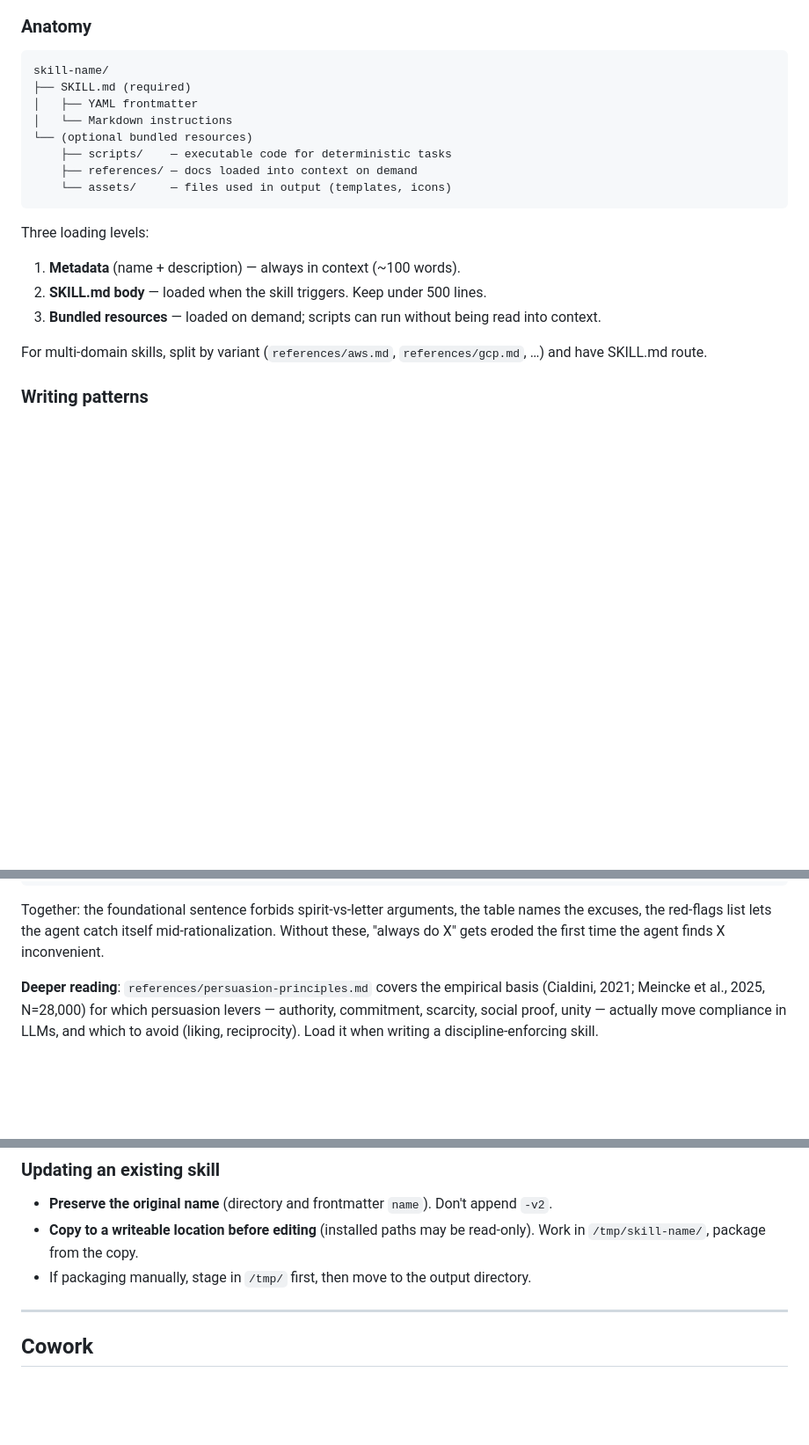
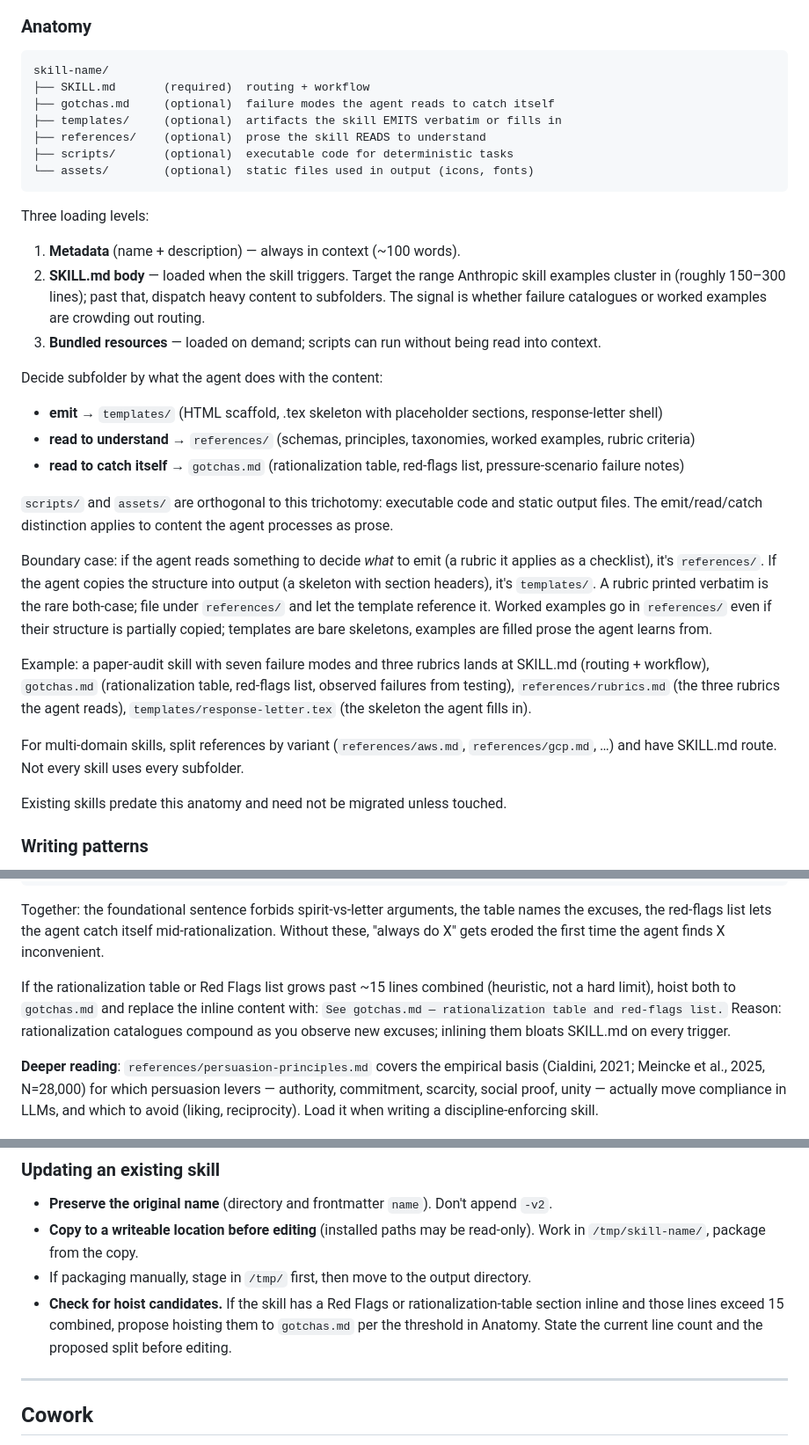
Before and after one commit to ambropo/_SKILLS_, a Markdown page: skills/skill-creator/SKILL.md, 3 parts joined by grey strips. Shown at 88% size. Drawn GitHub-style; blank space fills up the shorter version.

Commit message:
Sync public skills from claude-core

````diff
--- a/skills/skill-creator/SKILL.md
+++ b/skills/skill-creator/SKILL.md
@@ -63,22 +63,35 @@ allowed-tools: ["Read", "Grep", "Glob", "Write", "Task"]
 
 ```
 skill-name/
-├── SKILL.md (required)
-│   ├── YAML frontmatter
-│   └── Markdown instructions
-└── (optional bundled resources)
-    ├── scripts/    — executable code for deterministic tasks
-    ├── references/ — docs loaded into context on demand
-    └── assets/     — files used in output (templates, icons)
+├── SKILL.md       (required)  routing + workflow
+├── gotchas.md     (optional)  failure modes the agent reads to catch itself
+├── templates/     (optional)  artifacts the skill EMITS verbatim or fills in
+├── references/    (optional)  prose the skill READS to understand
+├── scripts/       (optional)  executable code for deterministic tasks
+└── assets/        (optional)  static files used in output (icons, fonts)
 ```
 
 Three loading levels:
 
 1. **Metadata** (name + description) — always in context (~100 words).
-2. **SKILL.md body** — loaded when the skill triggers. Keep under 500 lines.
+2. **SKILL.md body** — loaded when the skill triggers. Target the range Anthropic skill examples cluster in (roughly 150–300 lines); past that, dispatch heavy content to subfolders. The signal is whether failure catalogues or worked examples are crowding out routing.
 3. **Bundled resources** — loaded on demand; scripts can run without being read into context.
 
-For multi-domain skills, split by variant (`references/aws.md`, `references/gcp.md`, …) and have SKILL.md route.
+Decide subfolder by what the agent does with the content:
+
+- **emit** → `templates/`  (HTML scaffold, .tex skeleton with placeholder sections, response-letter shell)
+- **read to understand** → `references/`  (schemas, principles, taxonomies, worked examples, rubric criteria)
+- **read to catch itself** → `gotchas.md`  (rationalization table, red-flags list, pressure-scenario failure notes)
+
+`scripts/` and `assets/` are orthogonal to this trichotomy: executable code and static output files. The emit/read/catch distinction applies to content the agent processes as prose.
+
+Boundary case: if the agent reads something to decide *what* to emit (a rubric it applies as a checklist), it's `references/`. If the agent copies the structure into output (a skeleton with section headers), it's `templates/`. A rubric printed verbatim is the rare both-case; file under `references/` and let the template reference it. Worked examples go in `references/` even if their structure is partially copied; templates are bare skeletons, examples are filled prose the agent learns from.
+
+Example: a paper-audit skill with seven failure modes and three rubrics lands at SKILL.md (routing + workflow), `gotchas.md` (rationalization table, red-flags list, observed failures from testing), `references/rubrics.md` (the three rubrics the agent reads), `templates/response-letter.tex` (the skeleton the agent fills in).
+
+For multi-domain skills, split references by variant (`references/aws.md`, `references/gcp.md`, …) and have SKILL.md route. Not every skill uses every subfolder.
+
+Existing skills predate this anatomy and need not be migrated unless touched.
 
 ### Writing patterns
 
@@ -133,6 +146,8 @@ All of these mean: stop, start over.
 ```
 
 Together: the foundational sentence forbids spirit-vs-letter arguments, the table names the excuses, the red-flags list lets the agent catch itself mid-rationalization. Without these, "always do X" gets eroded the first time the agent finds X inconvenient.
+
+If the rationalization table or Red Flags list grows past ~15 lines combined (heuristic, not a hard limit), hoist both to `gotchas.md` and replace the inline content with: `See gotchas.md — rationalization table and red-flags list.` Reason: rationalization catalogues compound as you observe new excuses; inlining them bloats SKILL.md on every trigger.
 
 **Deeper reading**: `references/persuasion-principles.md` covers the empirical basis (Cialdini, 2021; Meincke et al., 2025, N=28,000) for which persuasion levers — authority, commitment, scarcity, social proof, unity — actually move compliance in LLMs, and which to avoid (liking, reciprocity). Load it when writing a discipline-enforcing skill.
 
@@ -391,6 +406,7 @@ Same loop (draft → test → review → improve → repeat), but no subagents:
 - **Preserve the original name** (directory and frontmatter `name`). Don't append `-v2`.
 - **Copy to a writeable location before editing** (installed paths may be read-only). Work in `/tmp/skill-name/`, package from the copy.
 - If packaging manually, stage in `/tmp/` first, then move to the output directory.
+- **Check for hoist candidates.** If the skill has a Red Flags or rationalization-table section inline and those lines exceed 15 combined, propose hoisting them to `gotchas.md` per the threshold in Anatomy. State the current line count and the proposed split before editing.
 
 ---
 
````
